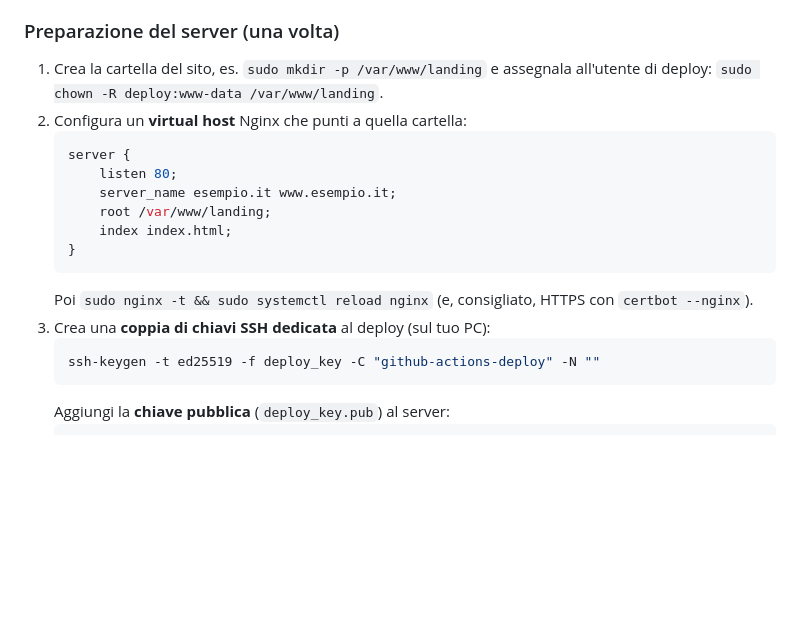
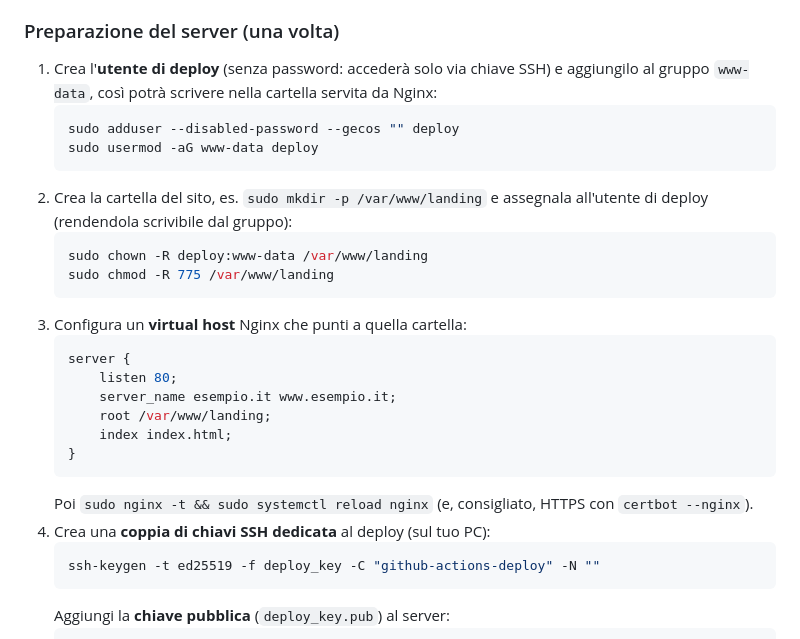
Before and after one commit to danisp9869-tech/Landing-I-Love-Meat--45-degustazione, a Markdown page: README.md, the part around the change. Rendered like a GitHub page; blank space fills up the shorter version.

Commit message:
Documenta la creazione dell'utente di deploy nel README
Aggiunge lo step per creare l'utente `deploy` (senza password, solo
chiave SSH) e aggiungerlo al gruppo www-data nella sezione di
preparazione del server VPS.

Co-Authored-By: Claude Opus 4.8 <noreply@anthropic.com>

````diff
--- a/README.md
+++ b/README.md
@@ -200,9 +200,19 @@ Nginx, **cancellando** sul server i file non più presenti nel repo. Restano esc
 `.git`, `.github`, `.gitattributes` e `README.md` (non fanno parte del sito).
 
 ### Preparazione del server (una volta)
-1. Crea la cartella del sito, es. `sudo mkdir -p /var/www/landing` e assegnala
-   all'utente di deploy: `sudo chown -R deploy:www-data /var/www/landing`.
-2. Configura un **virtual host** Nginx che punti a quella cartella:
+1. Crea l'**utente di deploy** (senza password: accederà solo via chiave SSH) e
+   aggiungilo al gruppo `www-data`, così potrà scrivere nella cartella servita da Nginx:
+   ```bash
+   sudo adduser --disabled-password --gecos "" deploy
+   sudo usermod -aG www-data deploy
+   ```
+2. Crea la cartella del sito, es. `sudo mkdir -p /var/www/landing` e assegnala
+   all'utente di deploy (rendendola scrivibile dal gruppo):
+   ```bash
+   sudo chown -R deploy:www-data /var/www/landing
+   sudo chmod -R 775 /var/www/landing
+   ```
+3. Configura un **virtual host** Nginx che punti a quella cartella:
    ```nginx
    server {
        listen 80;
@@ -213,7 +223,7 @@ Nginx, **cancellando** sul server i file non più presenti nel repo. Restano esc
    ```
    Poi `sudo nginx -t && sudo systemctl reload nginx` (e, consigliato, HTTPS con
    `certbot --nginx`).
-3. Crea una **coppia di chiavi SSH dedicata** al deploy (sul tuo PC):
+4. Crea una **coppia di chiavi SSH dedicata** al deploy (sul tuo PC):
    ```bash
    ssh-keygen -t ed25519 -f deploy_key -C "github-actions-deploy" -N ""
    ```
````
